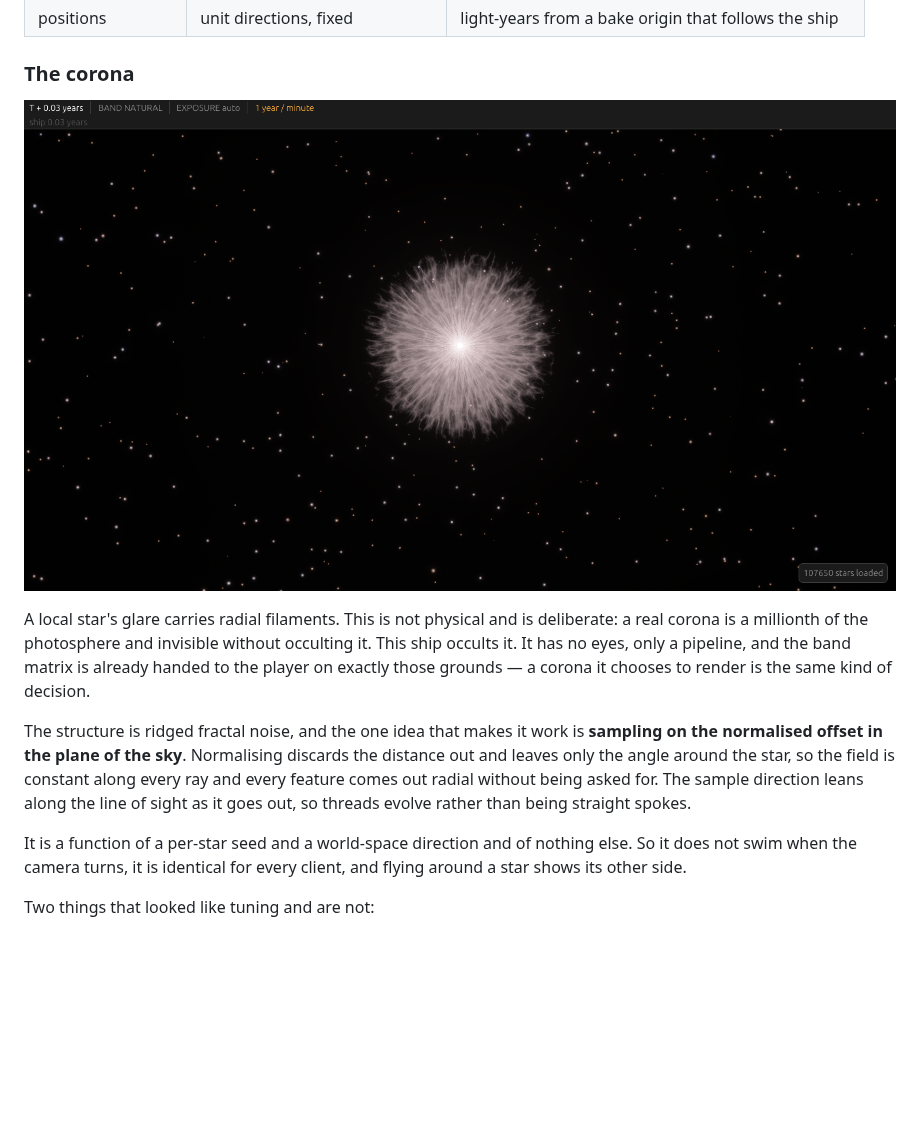
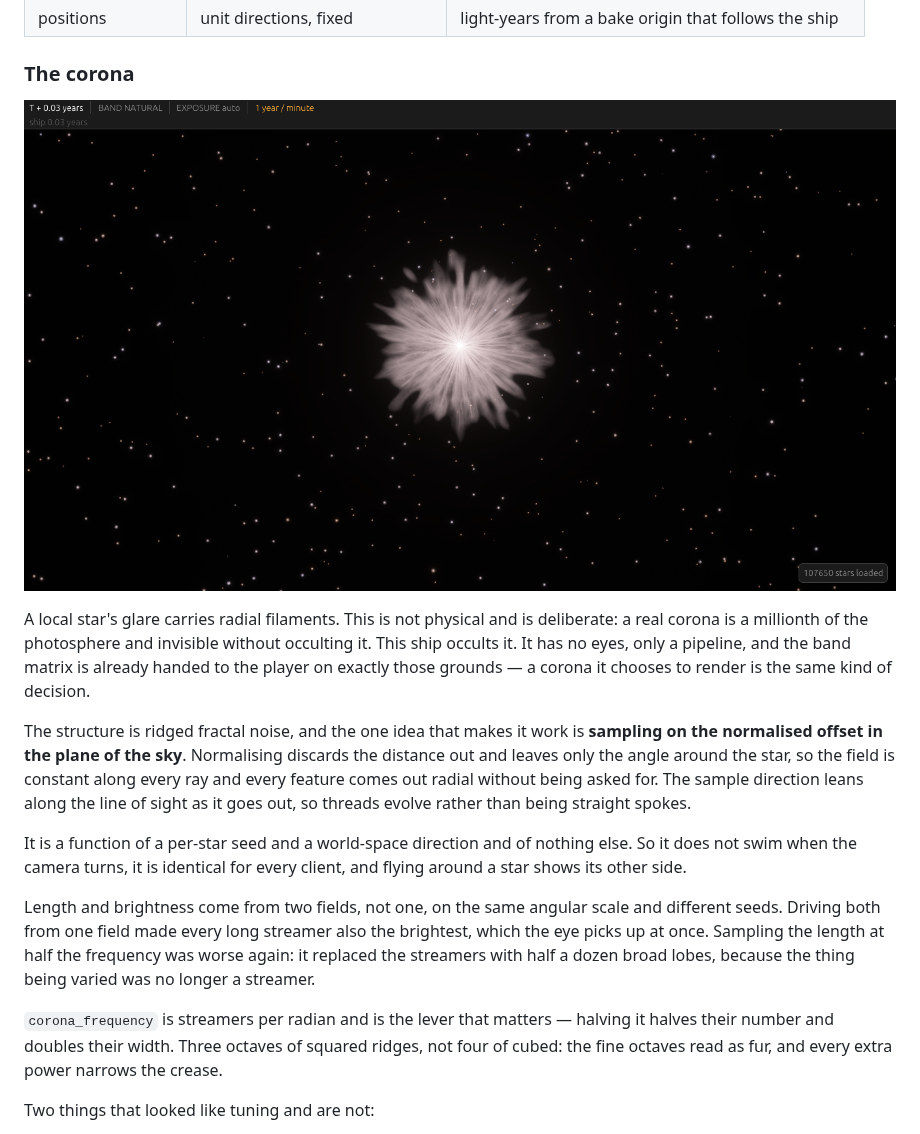
Before and after one commit to Zanderwohl/rusty-space, a Markdown page: lightcone/docs/07-rendering.md, the part around the change. Rendered like a GitHub page; pictures changed too: lightcone/images/corona.png; blank space fills up the shorter version.

Commit message:
Fewer, thicker streamers
Frequency down from 17 to 11, which is the lever that matters: halving it halves
their number and doubles their width. Three octaves of squared ridges rather than
four of cubed -- the fine octaves are what read as fur, and every extra power
narrows the crease.

Length now comes from a second noise field rather than from the brightness one.
Driving both from a single field made every long streamer also the brightest,
which the eye picks up at once.

The scale of that second field turned out to matter as much as its independence.
Sampling it at half the thread frequency replaced the streamers with half a dozen
broad lobes: the thing being varied was no longer a streamer, it was the whole
silhouette. Same angular scale, different seed, is what gives each streamer its
own length.

Co-Authored-By: Claude Opus 5 <noreply@anthropic.com>

```diff
--- a/lightcone/docs/07-rendering.md
+++ b/lightcone/docs/07-rendering.md
@@ -137,6 +137,16 @@ it goes out, so threads evolve rather than being straight spokes.
 It is a function of a per-star seed and a world-space direction and of nothing else. So it does
 not swim when the camera turns, it is identical for every client, and flying around a star shows
 its other side.
+
+Length and brightness come from two fields, not one, on the same angular scale and different
+seeds. Driving both from one field made every long streamer also the brightest, which the eye
+picks up at once. Sampling the length at half the frequency was worse again: it replaced the
+streamers with half a dozen broad lobes, because the thing being varied was no longer a
+streamer.
+
+`corona_frequency` is streamers per radian and is the lever that matters — halving it halves
+their number and doubles their width. Three octaves of squared ridges, not four of cubed: the
+fine octaves read as fur, and every extra power narrows the crease.
 
 Two things that looked like tuning and are not:
 
```
Also changed, not shown: 2 other files.
